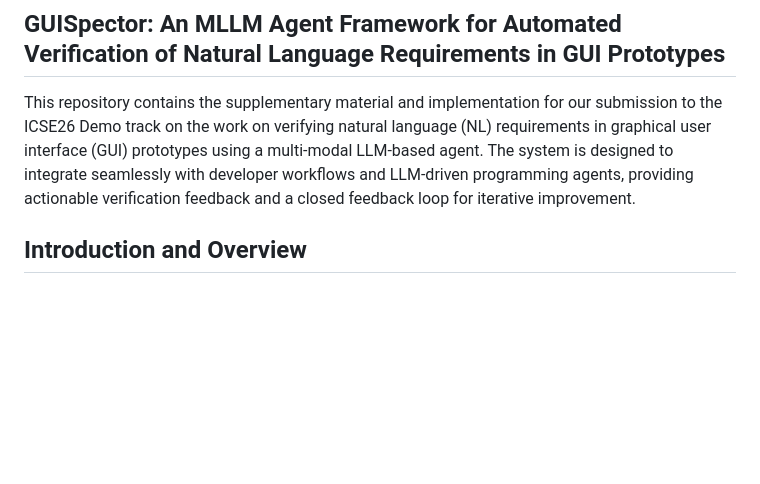
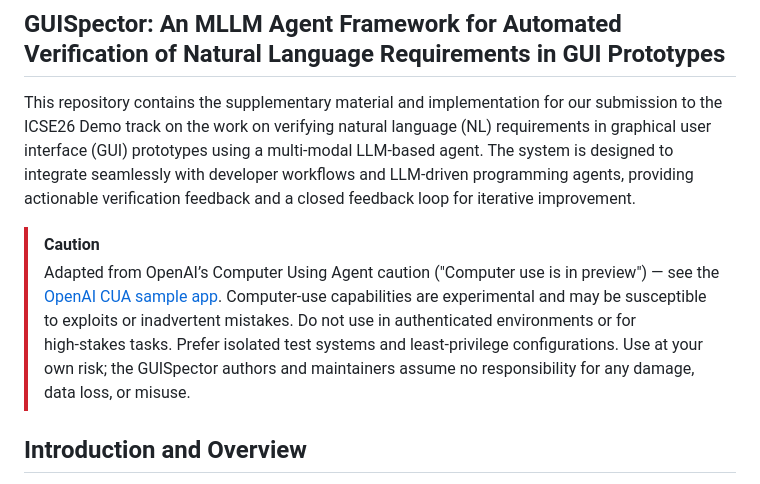
Before and after one commit to kristiankolthoff/GUISpector, a Markdown page: README.md, the part around the change. Drawn GitHub-style; blank space fills up the shorter version.

```diff
--- a/README.md
+++ b/README.md
@@ -1,6 +1,14 @@
 ## GUISpector: An MLLM Agent Framework for Automated Verification of Natural Language Requirements in GUI Prototypes
 
 This repository contains the supplementary material and implementation for our submission to the ICSE26 Demo track on the work on verifying natural language (NL) requirements in graphical user interface (GUI) prototypes using a multi‑modal LLM-based agent. The system is designed to integrate seamlessly with developer workflows and LLM-driven programming agents, providing actionable verification feedback and a closed feedback loop for iterative improvement.
+
+> [!CAUTION]
+> Adapted from OpenAI’s Computer Using Agent caution ("Computer use is in preview") — see the
+> [OpenAI CUA sample app](https://github.com/openai/openai-cua-sample-app/tree/main).
+> Computer‑use capabilities are experimental and may be susceptible to exploits or inadvertent mistakes.
+> Do not use in authenticated environments or for high‑stakes tasks. Prefer isolated test systems and
+> least‑privilege configurations. Use at your own risk; the GUISpector authors and maintainers assume
+> no responsibility for any damage, data loss, or misuse.
 
 ## Introduction and Overview
 
```
